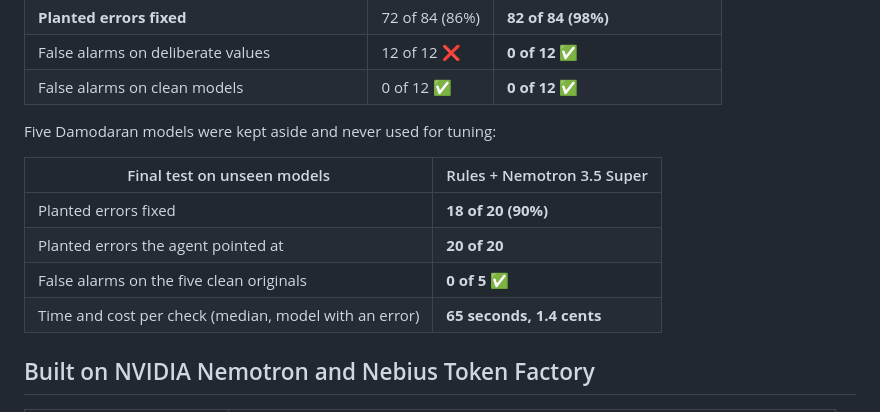
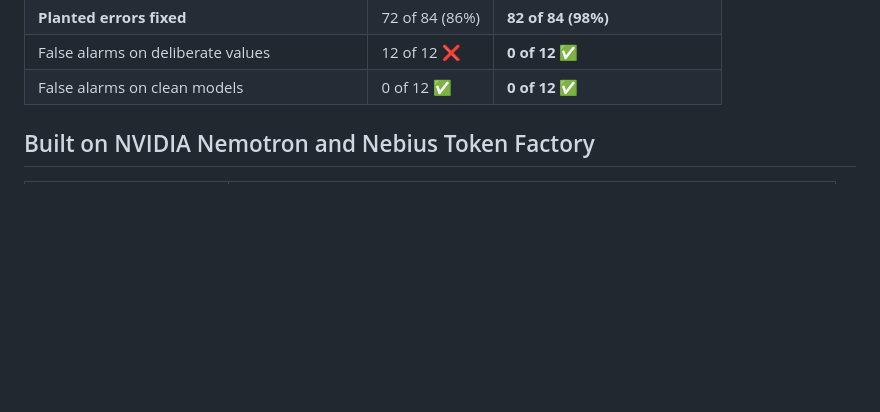
Before and after one commit to ol1ak5/model-x-ray, a Markdown page: README.md, the part around the change. GitHub-like rendering; blank space fills up the shorter version.

Commit message:
docs(readme): drop the final-test sentence and table

```diff
--- a/README.md
+++ b/README.md
@@ -61,15 +61,6 @@ We built and tuned the agent on 217 workbooks: 26 public valuation models by Asw
 | **Planted errors fixed** | 72 of 84 (86%) | **82 of 84 (98%)** |
 | False alarms on deliberate values | 12 of 12 ❌ | **0 of 12** ✅ |
 | False alarms on clean models | 0 of 12 ✅ | **0 of 12** ✅ |
-
-Five Damodaran models were kept aside and never used for tuning:
-
-| Final test on unseen models | Rules + Nemotron 3.5 Super |
-|---|---|
-| Planted errors fixed | **18 of 20 (90%)** |
-| Planted errors the agent pointed at | **20 of 20** |
-| False alarms on the five clean originals | **0 of 5** ✅ |
-| Time and cost per check (median, model with an error) | **65 seconds, 1.4 cents** |
 
 ## Built on NVIDIA Nemotron and Nebius Token Factory
 
```
